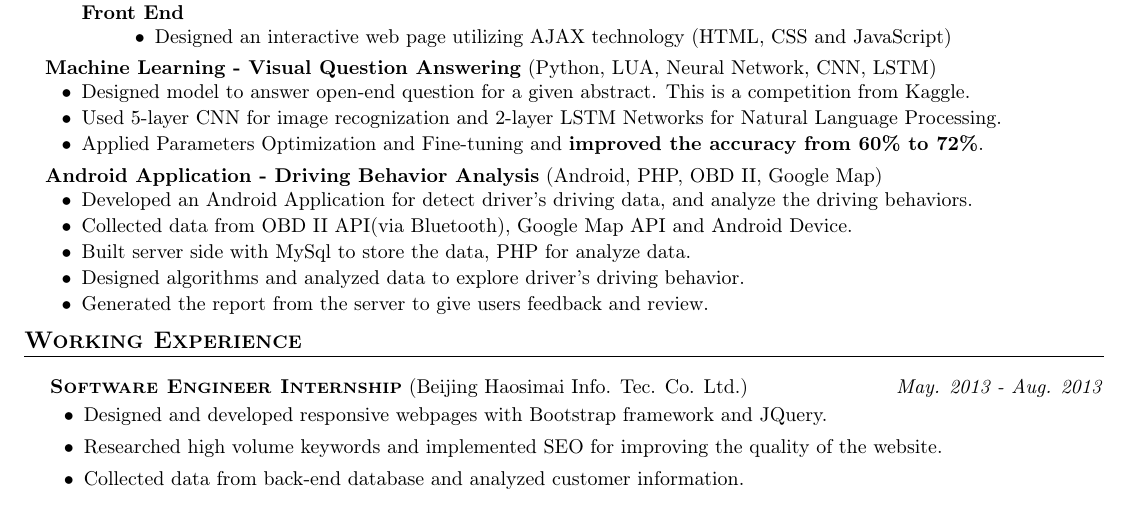
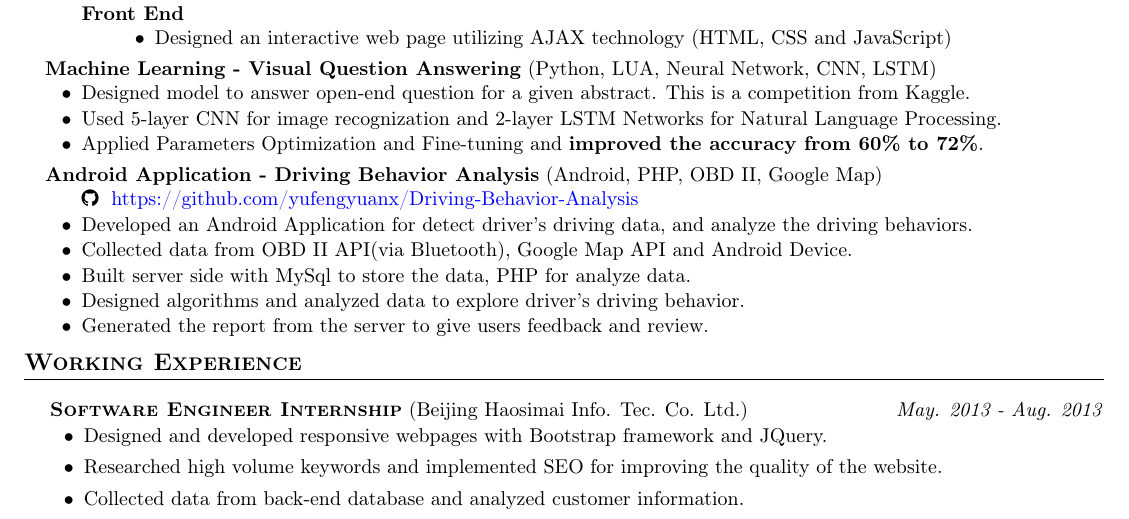
Before and after one commit to yufengyuanx/Resume, a LaTeX CV (Yufeng_Yuan_Resume.tex): part of the page, cut so that both start at the same text. Compiled offline with pdfLaTeX.

Commit message:
update project link

```diff
--- a/Yufeng_Yuan_Resume.tex
+++ b/Yufeng_Yuan_Resume.tex
@@ -233,6 +233,7 @@ Analysis of Algorithm, Machine Learning, Database, Data Mining,  Advanced Databa
 	\begin{itemize}[topsep=-1em]
 	\setlength\itemindent{-0.25in}  % set item left indent
 	\setlength\itemsep{-0.1em} % set subitem sep
+		\item [] \webSiteLink{\faGithub} {https://github.com/yufengyuanx/Driving-Behavior-Analysis}
 		\item [\textbullet]Developed an Android Application for detect driver\rq s driving data, and analyze the driving behaviors.
 		\item [\textbullet]Collected data from OBD II API(via Bluetooth), Google Map API and Android Device.
 		\item [\textbullet]Built server side with MySql to store the data, PHP for analyze data.
```
Also changed, not shown: Yufeng_Yuan_Resume.pdf.
